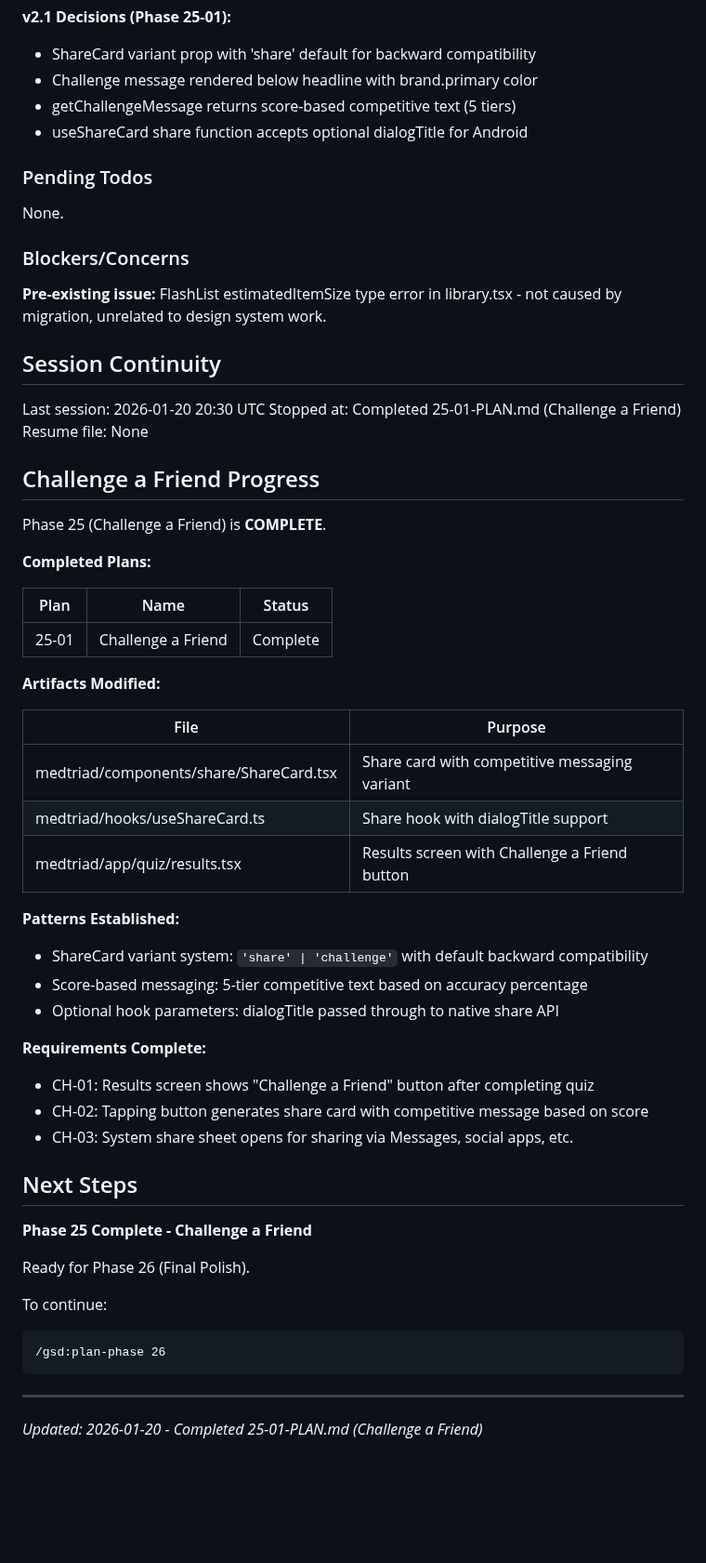
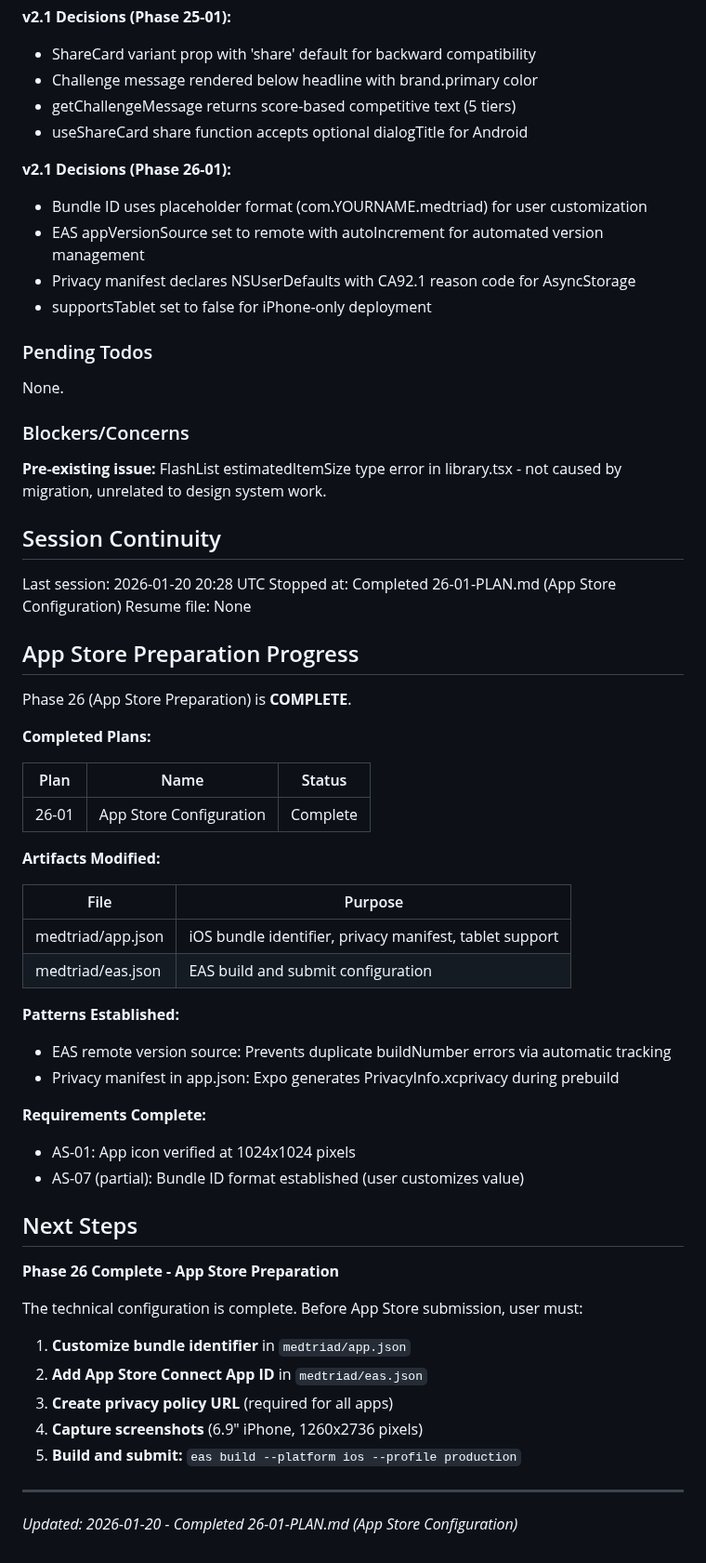
Before and after one commit to granqvistsanna-web/medtriad-app, a Markdown page: .planning/STATE.md, the part around one of its changes. Shown at 93% size. Drawn GitHub-style; blank space fills up the shorter version.

Commit message:
docs(26-01): complete App Store Configuration plan
Tasks completed: 3/3
- Configure app.json for iOS App Store
- Create eas.json for build and submission
- Verify app icon meets 1024x1024 requirement

SUMMARY: .planning/phases/26-app-store-preparation/26-01-SUMMARY.md

````diff
--- a/.planning/STATE.md
+++ b/.planning/STATE.md
@@ -132,6 +132,12 @@ Summary of key v2.0 decisions:
 - getChallengeMessage returns score-based competitive text (5 tiers)
 - useShareCard share function accepts optional dialogTitle for Android
 
+**v2.1 Decisions (Phase 26-01):**
+- Bundle ID uses placeholder format (com.YOURNAME.medtriad) for user customization
+- EAS appVersionSource set to remote with autoIncrement for automated version management
+- Privacy manifest declares NSUserDefaults with CA92.1 reason code for AsyncStorage
+- supportsTablet set to false for iPhone-only deployment
+
 ### Pending Todos
 
 None.
@@ -142,48 +148,46 @@ None.
 
 ## Session Continuity
 
-Last session: 2026-01-20 20:30 UTC
-Stopped at: Completed 25-01-PLAN.md (Challenge a Friend)
+Last session: 2026-01-20 20:28 UTC
+Stopped at: Completed 26-01-PLAN.md (App Store Configuration)
 Resume file: None
 
-## Challenge a Friend Progress
+## App Store Preparation Progress
 
-Phase 25 (Challenge a Friend) is **COMPLETE**.
+Phase 26 (App Store Preparation) is **COMPLETE**.
 
 **Completed Plans:**
 
 | Plan | Name | Status |
 |------|------|--------|
-| 25-01 | Challenge a Friend | Complete |
+| 26-01 | App Store Configuration | Complete |
 
 **Artifacts Modified:**
 
 | File | Purpose |
 |------|---------|
-| medtriad/components/share/ShareCard.tsx | Share card with competitive messaging variant |
-| medtriad/hooks/useShareCard.ts | Share hook with dialogTitle support |
-| medtriad/app/quiz/results.tsx | Results screen with Challenge a Friend button |
+| medtriad/app.json | iOS bundle identifier, privacy manifest, tablet support |
+| medtriad/eas.json | EAS build and submit configuration |
 
 **Patterns Established:**
-- ShareCard variant system: `'share' | 'challenge'` with default backward compatibility
-- Score-based messaging: 5-tier competitive text based on accuracy percentage
-- Optional hook parameters: dialogTitle passed through to native share API
+- EAS remote version source: Prevents duplicate buildNumber errors via automatic tracking
+- Privacy manifest in app.json: Expo generates PrivacyInfo.xcprivacy during prebuild
 
 **Requirements Complete:**
-- CH-01: Results screen shows "Challenge a Friend" button after completing quiz
-- CH-02: Tapping button generates share card with competitive message based on score
-- CH-03: System share sheet opens for sharing via Messages, social apps, etc.
+- AS-01: App icon verified at 1024x1024 pixels
+- AS-07 (partial): Bundle ID format established (user customizes value)
 
 ## Next Steps
 
-**Phase 25 Complete - Challenge a Friend**
+**Phase 26 Complete - App Store Preparation**
 
-Ready for Phase 26 (Final Polish).
+The technical configuration is complete. Before App Store submission, user must:
 
-To continue:
-```
-/gsd:plan-phase 26
-```
+1. **Customize bundle identifier** in `medtriad/app.json`
+2. **Add App Store Connect App ID** in `medtriad/eas.json`
+3. **Create privacy policy URL** (required for all apps)
+4. **Capture screenshots** (6.9" iPhone, 1260x2736 pixels)
+5. **Build and submit:** `eas build --platform ios --profile production`
 
 ---
-*Updated: 2026-01-20 - Completed 25-01-PLAN.md (Challenge a Friend)*
+*Updated: 2026-01-20 - Completed 26-01-PLAN.md (App Store Configuration)*
````
Also changed, not shown: other parts of .planning/STATE.md (+9 -9 lines), 1 other file.
